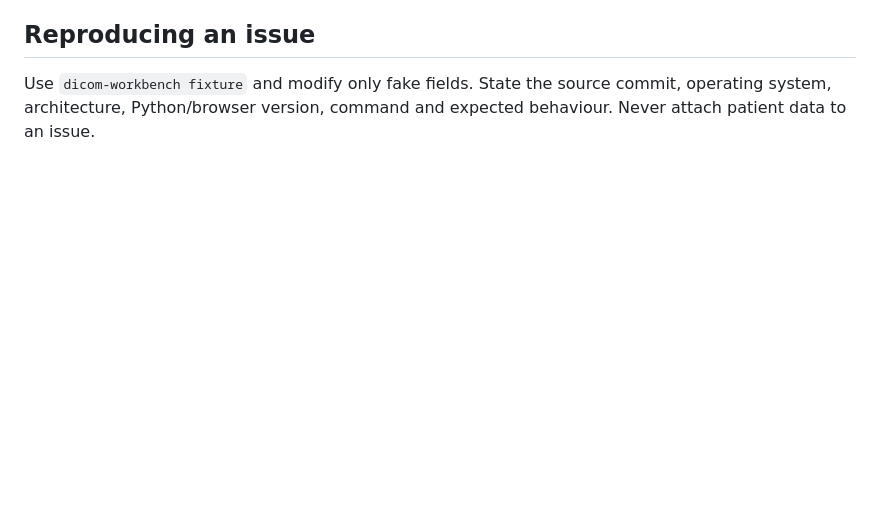
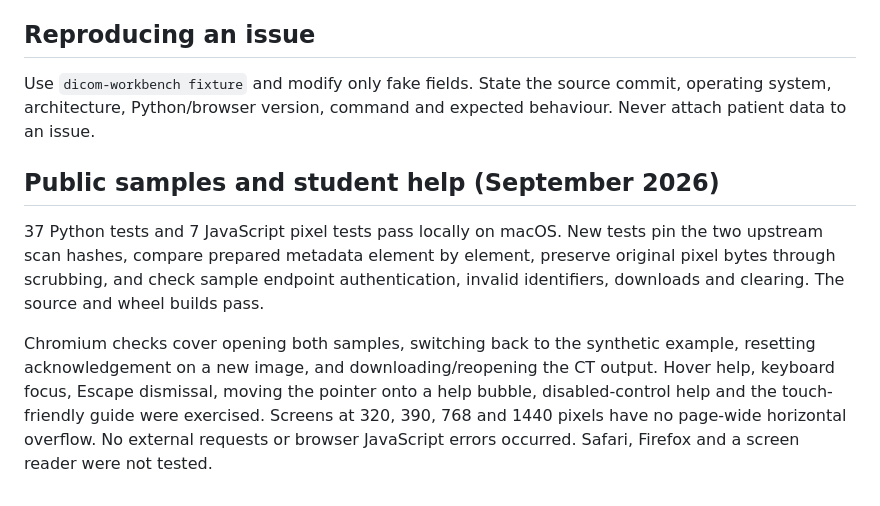
Before and after one commit to zakimaths/dicom-deid-workbench, a Markdown page: docs/validation.md, the part around the change. Drawn GitHub-style; blank space fills up the shorter version.

```diff
--- a/docs/validation.md
+++ b/docs/validation.md
@@ -22,3 +22,9 @@ No real patient data, external clinical datasets, MIDI benchmark run, full IOD v
 ## Reproducing an issue
 
 Use `dicom-workbench fixture` and modify only fake fields. State the source commit, operating system, architecture, Python/browser version, command and expected behaviour. Never attach patient data to an issue.
+
+## Public samples and student help (September 2026)
+
+37 Python tests and 7 JavaScript pixel tests pass locally on macOS. New tests pin the two upstream scan hashes, compare prepared metadata element by element, preserve original pixel bytes through scrubbing, and check sample endpoint authentication, invalid identifiers, downloads and clearing. The source and wheel builds pass.
+
+Chromium checks cover opening both samples, switching back to the synthetic example, resetting acknowledgement on a new image, and downloading/reopening the CT output. Hover help, keyboard focus, Escape dismissal, moving the pointer onto a help bubble, disabled-control help and the touch-friendly guide were exercised. Screens at 320, 390, 768 and 1440 pixels have no page-wide horizontal overflow. No external requests or browser JavaScript errors occurred. Safari, Firefox and a screen reader were not tested.
```
Also changed, not shown: README.md (+4 -4 lines), docs/public-samples.md (added, +29 -0 lines), docs/screenshot.png, 7 other files.
